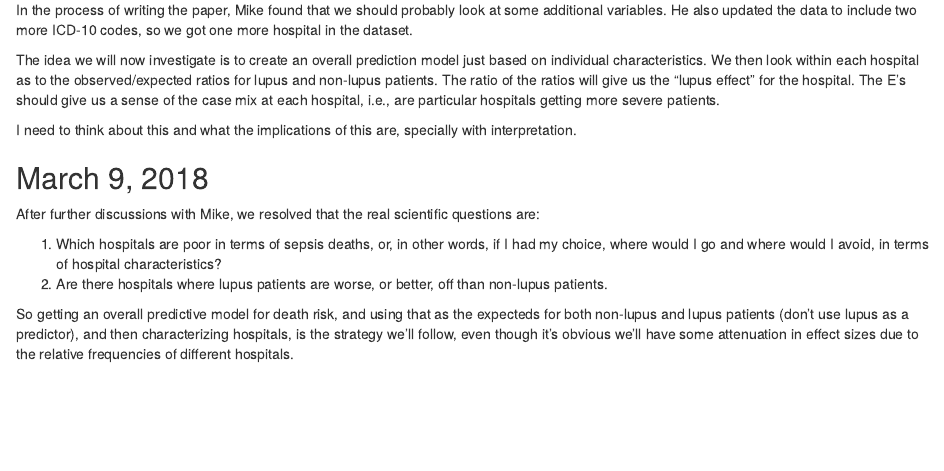
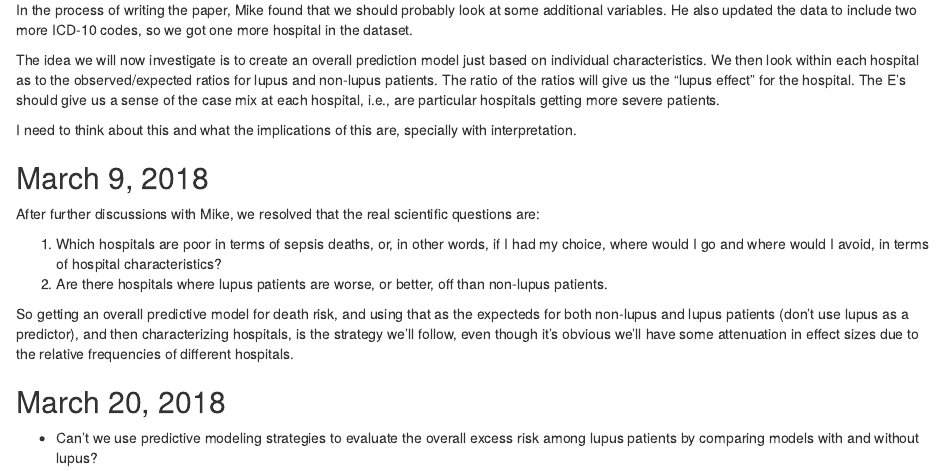
Before and after one commit to webbedfeet/SLE_Infection, an R Markdown document (Notebook.Rmd): the page in a window 1100 px wide, from 2420 px down. Rendered offline with R 4.5, knitr and Pandoc, with nearby package versions; some code elsewhere in the file could not run offline.

Commit message:
Added idea to use predictive modeling for average excess risk estimation

```diff
--- a/Notebook.Rmd
+++ b/Notebook.Rmd
@@ -122,3 +122,8 @@ After further discussions with Mike, we resolved that the real scientific questi
 
 So getting an overall predictive model for death risk, and using that as the expecteds for both non-lupus and lupus patients (don't use
 lupus as a predictor), and then characterizing hospitals, is the strategy we'll follow, even though it's obvious we'll have some attenuation in effect sizes due to the relative frequencies of different hospitals.
+
+## March 20, 2018
+
++ Can't we use predictive modeling strategies to evaluate the overall excess risk among lupus patients by comparing models with
+and without lupus?
```
